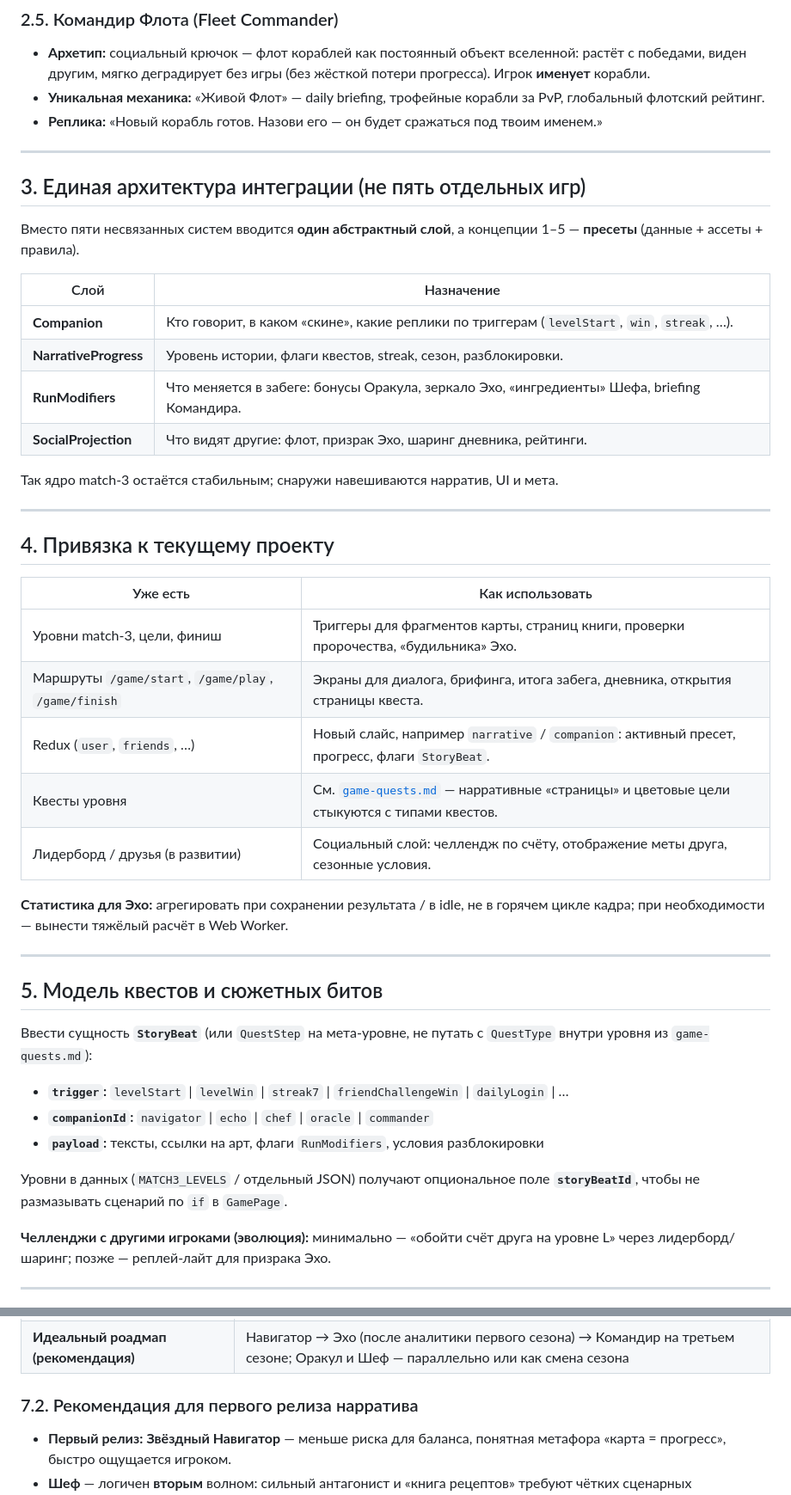
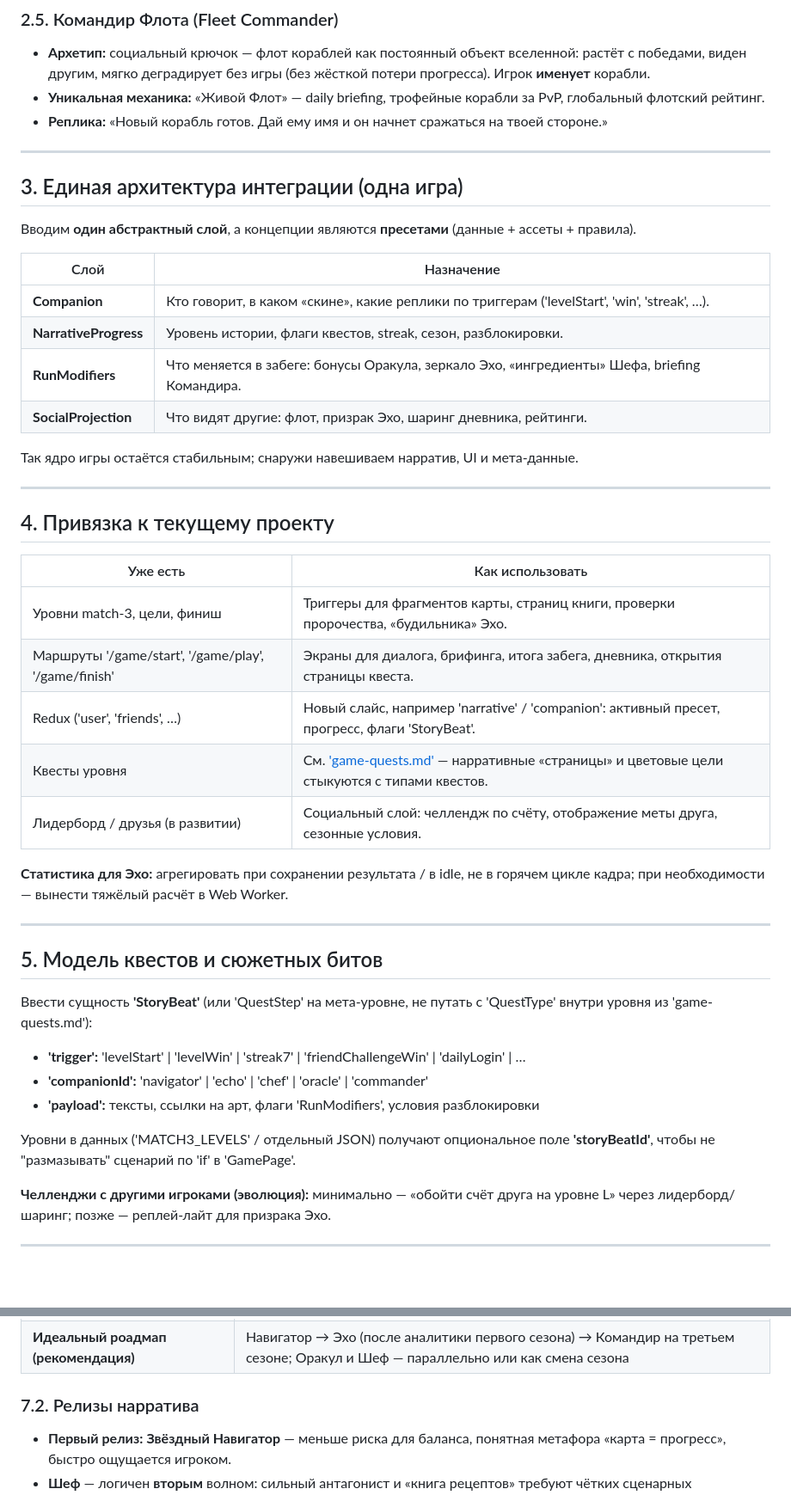
Before and after one commit to kirillchistov/42-gamedev-teamwork, a Markdown page: docs/game-protagonist.md, 2 parts joined by grey strips. Shown at 86% size. GitHub-like rendering; blank space fills up the shorter version.

```diff
--- a/docs/game-protagonist.md
+++ b/docs/game-protagonist.md
@@ -51,22 +52,22 @@
 
 - **Архетип:** социальный крючок — флот кораблей как постоянный объект вселенной: растёт с победами, виден другим, мягко деградирует без игры (без жёсткой потери прогресса). Игрок **именует** корабли.
 - **Уникальная механика:** «Живой Флот» — daily briefing, трофейные корабли за PvP, глобальный флотский рейтинг.
-- **Реплика:** «Новый корабль готов. Назови его — он будет сражаться под твоим именем.»
+- **Реплика:** «Новый корабль готов. Дай ему имя и он начнет сражаться на твоей стороне.»
 
 ---
 
-## 3. Единая архитектура интеграции (не пять отдельных игр)
+## 3. Единая архитектура интеграции (одна игра)
 
-Вместо пяти несвязанных систем вводится **один абстрактный слой**, а концепции 1–5 — **пресеты** (данные + ассеты + правила).
+Вводим **один абстрактный слой**, а концепции являются **пресетами** (данные + ассеты + правила).
 
 | Слой | Назначение |
 |------|------------|
-| **Companion** | Кто говорит, в каком «скине», какие реплики по триггерам (`levelStart`, `win`, `streak`, …). |
+| **Companion** | Кто говорит, в каком «скине», какие реплики по триггерам ('levelStart', 'win', 'streak', …). |
 | **NarrativeProgress** | Уровень истории, флаги квестов, streak, сезон, разблокировки. |
 | **RunModifiers** | Что меняется в забеге: бонусы Оракула, зеркало Эхо, «ингредиенты» Шефа, briefing Командира. |
 | **SocialProjection** | Что видят другие: флот, призрак Эхо, шаринг дневника, рейтинги. |
 
-Так ядро match-3 остаётся стабильным; снаружи навешиваются нарратив, UI и мета.
+Так ядро игры остаётся стабильным; снаружи навешиваем нарратив, UI и мета-данные.
 
 ---
 
@@ -75,9 +76,9 @@
 | Уже есть | Как использовать |
 |----------|-------------------|
 | Уровни match-3, цели, финиш | Триггеры для фрагментов карты, страниц книги, проверки пророчества, «будильника» Эхо. |
-| Маршруты `/game/start`, `/game/play`, `/game/finish` | Экраны для диалога, брифинга, итога забега, дневника, открытия страницы квеста. |
-| Redux (`user`, `friends`, …) | Новый слайс, например `narrative` / `companion`: активный пресет, прогресс, флаги `StoryBeat`. |
-| Квесты уровня | См. [`game-quests.md`](./game-quests.md) — нарративные «страницы» и цветовые цели стыкуются с типами квестов. |
+| Маршруты '/game/start', '/game/play', '/game/finish' | Экраны для диалога, брифинга, итога забега, дневника, открытия страницы квеста. |
+| Redux ('user', 'friends', …) | Новый слайс, например 'narrative' / 'companion': активный пресет, прогресс, флаги 'StoryBeat'. |
+| Квесты уровня | См. ['game-quests.md'](./game-quests.md) — нарративные «страницы» и цветовые цели стыкуются с типами квестов. |
 | Лидерборд / друзья (в развитии) | Социальный слой: челлендж по счёту, отображение меты друга, сезонные условия. |
 
 **Статистика для Эхо:** агрегировать при сохранении результата / в idle, не в горячем цикле кадра; при необходимости — вынести тяжёлый расчёт в Web Worker.
@@ -86,13 +87,13 @@
 
 ## 5. Модель квестов и сюжетных битов
 
-Ввести сущность **`StoryBeat`** (или `QuestStep` на мета-уровне, не путать с `QuestType` внутри уровня из `game-quests.md`):
+Ввести сущность **'StoryBeat'** (или 'QuestStep' на мета-уровне, не путать с 'QuestType' внутри уровня из 'game-quests.md'):
 
-- **`trigger`:** `levelStart` | `levelWin` | `streak7` | `friendChallengeWin` | `dailyLogin` | …
-- **`companionId`:** `navigator` | `echo` | `chef` | `oracle` | `commander`
-- **`payload`:** тексты, ссылки на арт, флаги `RunModifiers`, условия разблокировки
+- **'trigger':** 'levelStart' | 'levelWin' | 'streak7' | 'friendChallengeWin' | 'dailyLogin' | …
+- **'companionId':** 'navigator' | 'echo' | 'chef' | 'oracle' | 'commander'
+- **'payload':** тексты, ссылки на арт, флаги 'RunModifiers', условия разблокировки
 
-Уровни в данных (`MATCH3_LEVELS` / отдельный JSON) получают опциональное поле **`storyBeatId`**, чтобы не размазывать сценарий по `if` в `GamePage`.
+Уровни в данных ('MATCH3_LEVELS' / отдельный JSON) получают опциональное поле **'storyBeatId'**, чтобы не "размазывать" сценарий по 'if' в 'GamePage'.
 
 **Челленджи с другими игроками (эволюция):** минимально — «обойти счёт друга на уровне L» через лидерборд/шаринг; позже — реплей-лайт для призрака Эхо.
 
@@ -118,7 +119,7 @@
 | **Уникальное позиционирование / PR** | Оракул |
 | **Идеальный роадмап (рекомендация)** | Навигатор → Эхо (после аналитики первого сезона) → Командир на третьем сезоне; Оракул и Шеф — параллельно или как смена сезона |
 
-### 7.2. Рекомендация для первого релиза нарратива
+### 7.2. Релизы нарратива
 
 - **Первый релиз:** **Звёздный Навигатор** — меньше риска для баланса, понятная метафора «карта = прогресс», быстро ощущается игроком.
 - **Шеф** — логичен **вторым** волном: сильный антагонист и «книга рецептов» требуют чётких сценарных обязательств перед игроком.
```
Also changed, not shown: other parts of docs/game-protagonist.md (+14 -13 lines).
